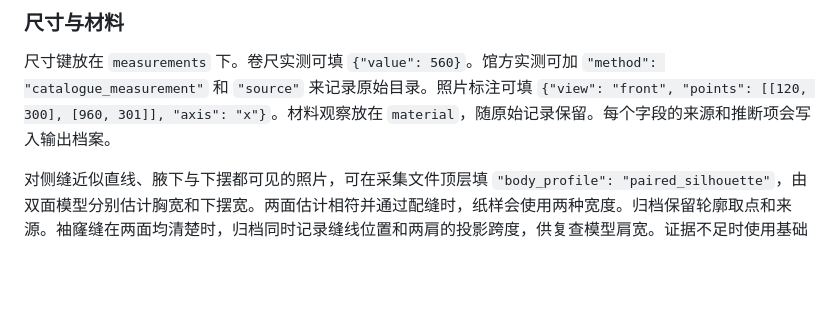
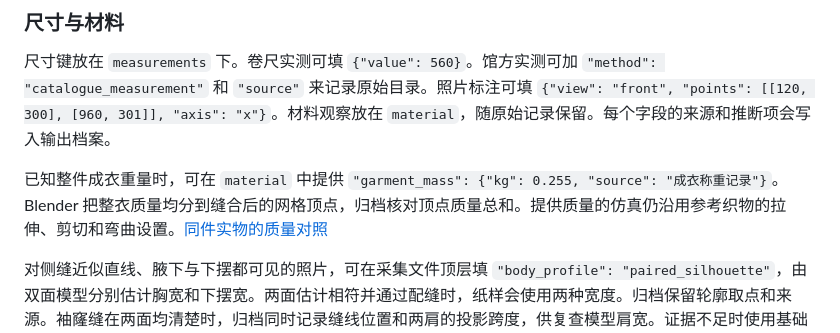
Before and after one commit to guqinwen3g-netizen/superarchiveallclo, a Markdown page: docs/capture.md, the part around the change. Rendered like a GitHub page; blank space fills up the shorter version.

```diff
--- a/docs/capture.md
+++ b/docs/capture.md
@@ -113,6 +113,8 @@ python -m superarchiveallclo.rgbd rgbd.json \
 
 尺寸键放在 `measurements` 下。卷尺实测可填 `{"value": 560}`。馆方实测可加 `"method": "catalogue_measurement"` 和 `"source"` 来记录原始目录。照片标注可填 `{"view": "front", "points": [[120, 300], [960, 301]], "axis": "x"}`。材料观察放在 `material`，随原始记录保留。每个字段的来源和推断项会写入输出档案。
 
+已知整件成衣重量时，可在 `material` 中提供 `"garment_mass": {"kg": 0.255, "source": "成衣称重记录"}`。Blender 把整衣质量均分到缝合后的网格顶点，归档核对顶点质量总和。提供质量的仿真仍沿用参考织物的拉伸、剪切和弯曲设置。[同件实物的质量对照](measured-depth-study.md#记录整衣重量后的对照)
+
 对侧缝近似直线、腋下与下摆都可见的照片，可在采集文件顶层填 `"body_profile": "paired_silhouette"`，由双面模型分别估计胸宽和下摆宽。两面估计相符并通过配缝时，纸样会使用两种宽度。归档保留轮廓取点和来源。袖窿缝在两面均清楚时，归档同时记录缝线位置和两肩的投影跨度，供复查模型肩宽。证据不足时使用基础模型。也可直接提供可信的 `flat_hem_mm`。[衣身轮廓和袖窿缝实物实验](body-profile-study.md)
 
 两张平铺照均拍到完整的左右袖口时，可填 `"sleeve_profile": "paired_cuff_span"`。模型从每张照的两个袖口方向和横跨估算袖长，两面的估算接近且能配缝时用于制板。归档保留每面估算值和原回归值。遮挡、两面不一致或几何不相容时沿用回归。[袖长与实拍对照](stellenbosch-drape-study.md#用双面袖口约束袖长)
```
Also changed, not shown: docs/measured-depth-study.md (+26 -0 lines), examples/rgbench-mass-overlay.png (added), 9 other files.
